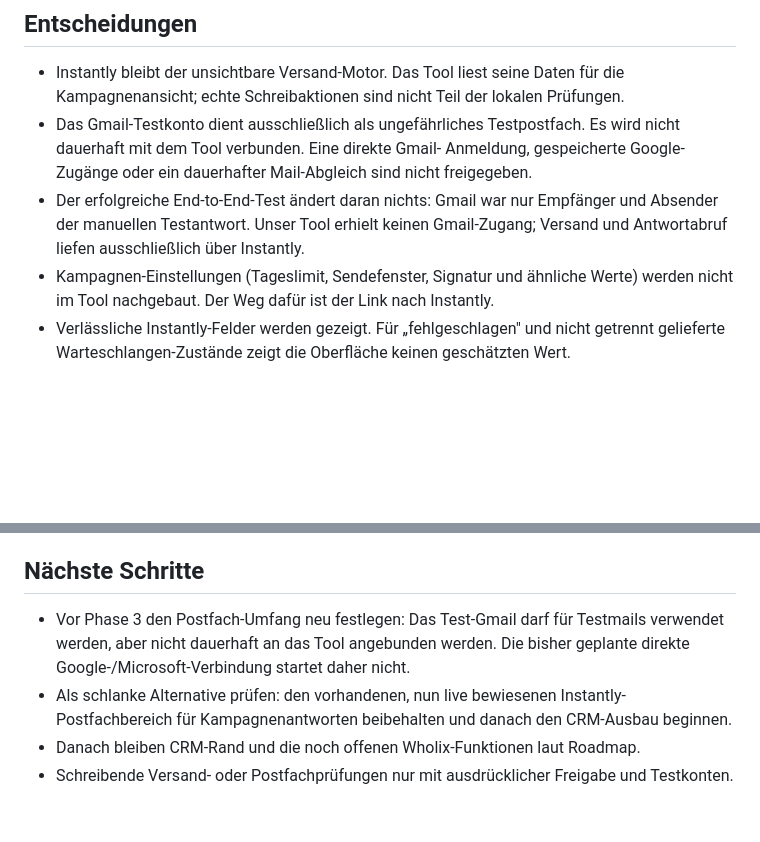
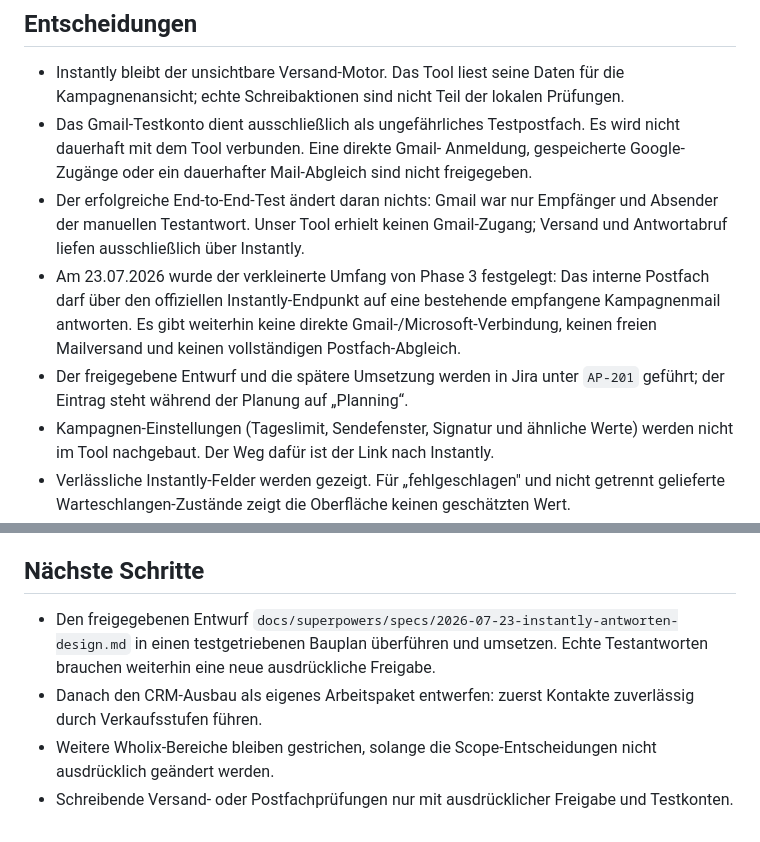
Before and after one commit to dafinaak/ai_coldmailing-system, a Markdown page: project-context.md, 2 parts joined by grey strips. Rendered like a GitHub page; blank space fills up the shorter version.

```diff
--- a/project-context.md
+++ b/project-context.md
@@ -85,6 +85,13 @@ sichtbare Nachweise benutzen Testdaten, niemals echte Empfänger.
 - Der erfolgreiche End-to-End-Test ändert daran nichts: Gmail war nur
   Empfänger und Absender der manuellen Testantwort. Unser Tool erhielt keinen
   Gmail-Zugang; Versand und Antwortabruf liefen ausschließlich über Instantly.
+- Am 23.07.2026 wurde der verkleinerte Umfang von Phase 3 festgelegt:
+  Das interne Postfach darf über den offiziellen Instantly-Endpunkt auf eine
+  bestehende empfangene Kampagnenmail antworten. Es gibt weiterhin keine
+  direkte Gmail-/Microsoft-Verbindung, keinen freien Mailversand und keinen
+  vollständigen Postfach-Abgleich.
+- Der freigegebene Entwurf und die spätere Umsetzung werden in Jira unter
+  `AP-201` geführt; der Eintrag steht während der Planung auf „Planning“.
 - Kampagnen-Einstellungen (Tageslimit, Sendefenster, Signatur und ähnliche
   Werte) werden nicht im Tool nachgebaut. Der Weg dafür ist der Link nach
   Instantly.
@@ -118,13 +125,13 @@ sichtbare Nachweise benutzen Testdaten, niemals echte Empfänger.
 
 ## Nächste Schritte
 
-- Vor Phase 3 den Postfach-Umfang neu festlegen: Das Test-Gmail darf für
-  Testmails verwendet werden, aber nicht dauerhaft an das Tool angebunden
-  werden. Die bisher geplante direkte Google-/Microsoft-Verbindung startet
-  daher nicht.
-- Als schlanke Alternative prüfen: den vorhandenen, nun live bewiesenen
-  Instantly-Postfachbereich für Kampagnenantworten beibehalten und danach den
-  CRM-Ausbau beginnen.
-- Danach bleiben CRM-Rand und die noch offenen Wholix-Funktionen laut Roadmap.
+- Den freigegebenen Entwurf
+  `docs/superpowers/specs/2026-07-23-instantly-antworten-design.md`
+  in einen testgetriebenen Bauplan überführen und umsetzen. Echte Testantworten
+  brauchen weiterhin eine neue ausdrückliche Freigabe.
+- Danach den CRM-Ausbau als eigenes Arbeitspaket entwerfen: zuerst Kontakte
+  zuverlässig durch Verkaufsstufen führen.
+- Weitere Wholix-Bereiche bleiben gestrichen, solange die Scope-Entscheidungen
+  nicht ausdrücklich geändert werden.
 - Schreibende Versand- oder Postfachprüfungen nur mit ausdrücklicher
   Freigabe und Testkonten.
```
Also changed, not shown: docs/wholix-nachbau-roadmap.md (+51 -94 lines), 1 other file.
